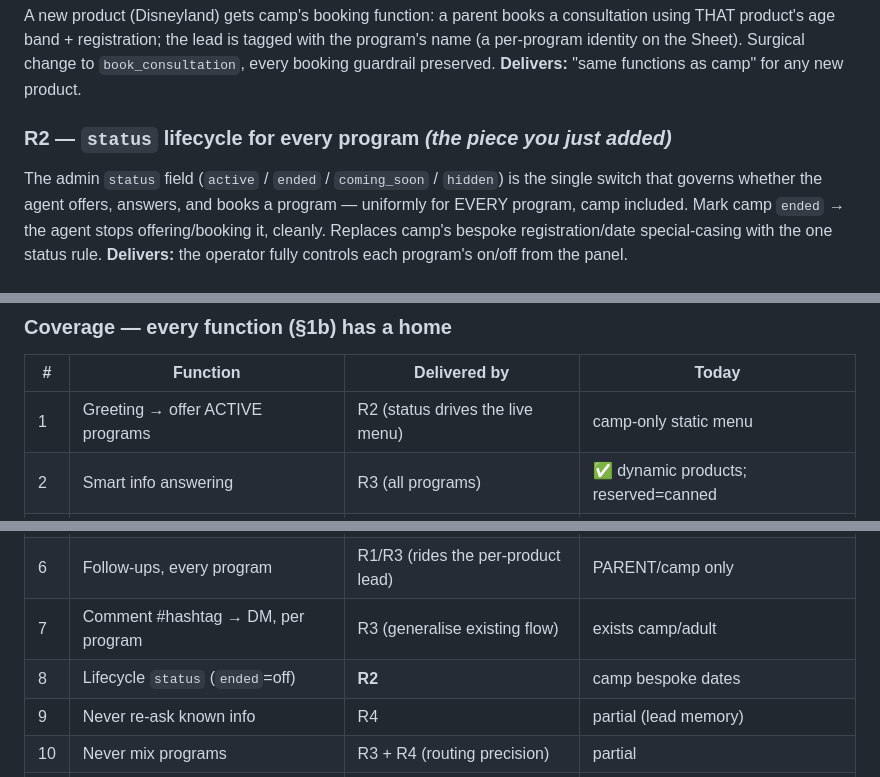
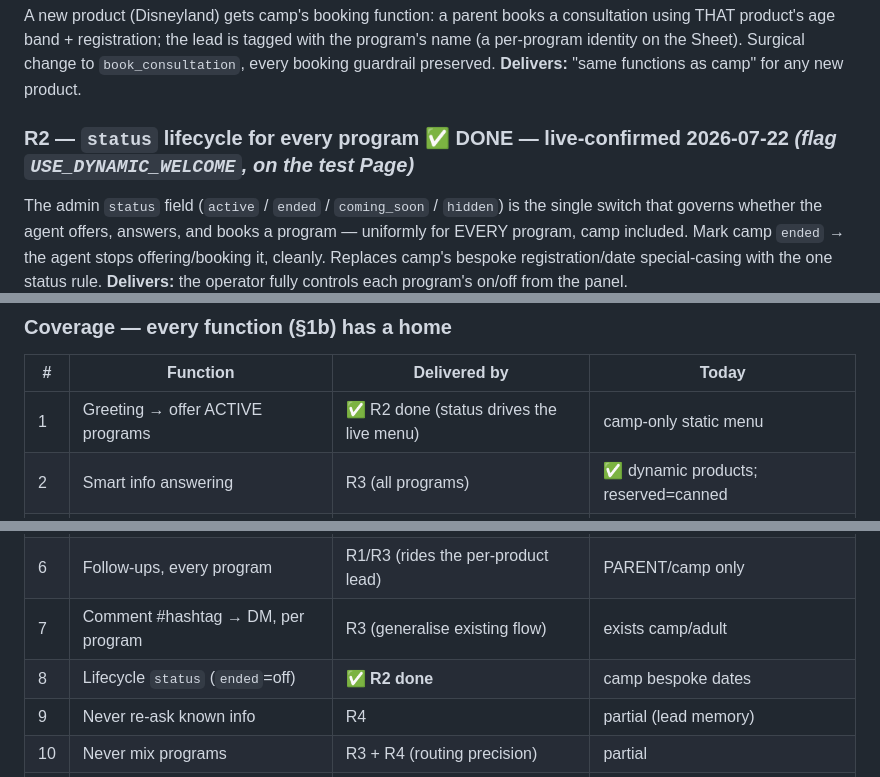
Before and after one commit to nikolozGobejiShvili/sityvis-akademia-ai-agent, a Markdown page: docs/NORTH_STAR_AND_ROADMAP.md, 3 parts joined by grey strips. Drawn GitHub-style.

Commit message:
docs(roadmap): mark R2 done (live-confirmed 2026-07-22); next=R1
Co-Authored-By: Claude Opus 4.8 (1M context) <noreply@anthropic.com>

```diff
--- a/docs/NORTH_STAR_AND_ROADMAP.md
+++ b/docs/NORTH_STAR_AND_ROADMAP.md
@@ -60,7 +60,7 @@ Each piece is flag-gated and follows the **discipline** in §5. Nothing here is
 A new product (Disneyland) gets camp's booking function: a parent books a consultation using THAT product's age band + registration; the lead is tagged with the program's name (a per-program identity on the Sheet). Surgical change to `book_consultation`, every booking guardrail preserved.
 **Delivers:** "same functions as camp" for any new product.
 
-### R2 — `status` lifecycle for every program  *(the piece you just added)*
+### R2 — `status` lifecycle for every program  ✅ **DONE — live-confirmed 2026-07-22** *(flag `USE_DYNAMIC_WELCOME`, on the test Page)*
 The admin `status` field (`active` / `ended` / `coming_soon` / `hidden`) is the single switch that governs whether the agent offers, answers, and books a program — uniformly for EVERY program, camp included. Mark camp `ended` → the agent stops offering/booking it, cleanly. Replaces camp's bespoke registration/date special-casing with the one status rule.
 **Delivers:** the operator fully controls each program's on/off from the panel.
 
@@ -76,14 +76,14 @@ With the structure product-agnostic, make the agent reliably **understand the cu
 
 | # | Function | Delivered by | Today |
 |---|---|---|---|
-| 1 | Greeting → offer ACTIVE programs | R2 (status drives the live menu) | camp-only static menu |
+| 1 | Greeting → offer ACTIVE programs | ✅ R2 done (status drives the live menu) | camp-only static menu |
 | 2 | Smart info answering | R3 (all programs) | ✅ dynamic products; reserved=canned |
 | 3 | Topic reasoning | done for dynamic; R3 for reserved | ✅ per-product verified |
 | 4 | Consultation booking | **R1** | camp-only |
 | 5 | Lead, named per program | **R1** | camp lead, unnamed |
 | 6 | Follow-ups, every program | R1/R3 (rides the per-product lead) | PARENT/camp only |
 | 7 | Comment #hashtag → DM, per program | R3 (generalise existing flow) | exists camp/adult |
-| 8 | Lifecycle `status` (`ended`=off) | **R2** | camp bespoke dates |
+| 8 | Lifecycle `status` (`ended`=off) | ✅ **R2 done** | camp bespoke dates |
 | 9 | Never re-ask known info | R4 | partial (lead memory) |
 | 10 | Never mix programs | R3 + R4 (routing precision) | partial |
 | 11 | Right knowledge/skill | R4 (skills) | built, off |
```
Also changed, not shown: other parts of docs/NORTH_STAR_AND_ROADMAP.md (+1 -1 lines).
